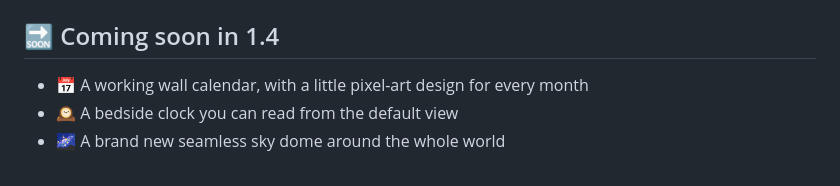
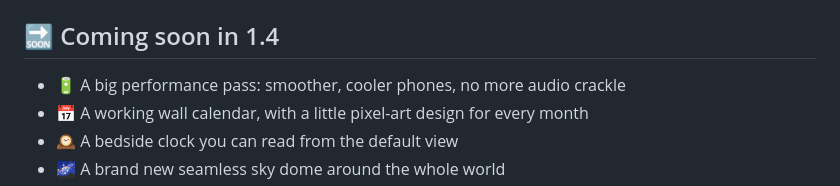
Before and after one commit to JenZiMiBruh/ps1-bedroom, a Markdown page: README.md, the part around the change. Rendered like a GitHub page.

Commit message:
README: performance pass coming in 1.4
Co-Authored-By: Claude Opus 5.5 <noreply@anthropic.com>

```diff
--- a/README.md
+++ b/README.md
@@ -57,6 +57,7 @@ Leave it on while you study, work, game or fall asleep. The room **follows your
 
 ## 🔜 Coming soon in 1.4
 
+- 🔋 A big performance pass: smoother, cooler phones, no more audio crackle
 - 📅 A working wall calendar, with a little pixel-art design for every month
 - 🕰️ A bedside clock you can read from the default view
 - 🌌 A brand new seamless sky dome around the whole world
```
